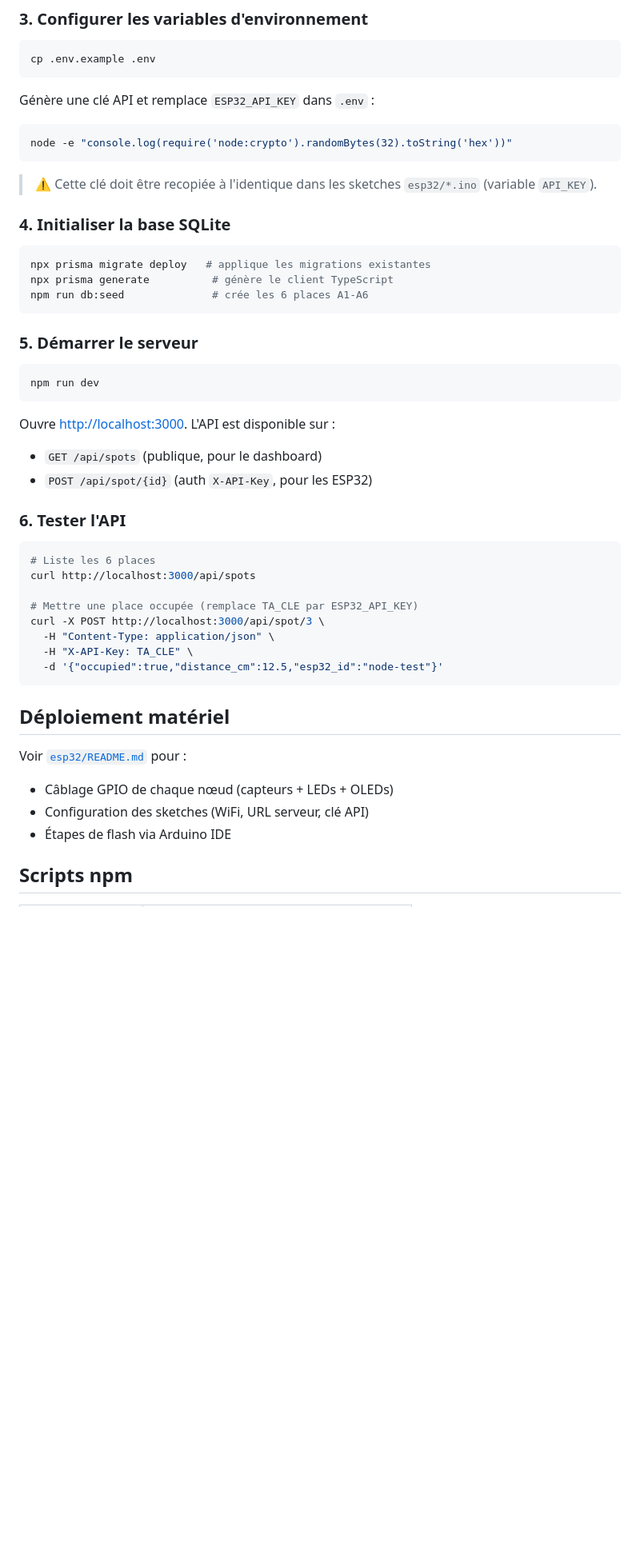
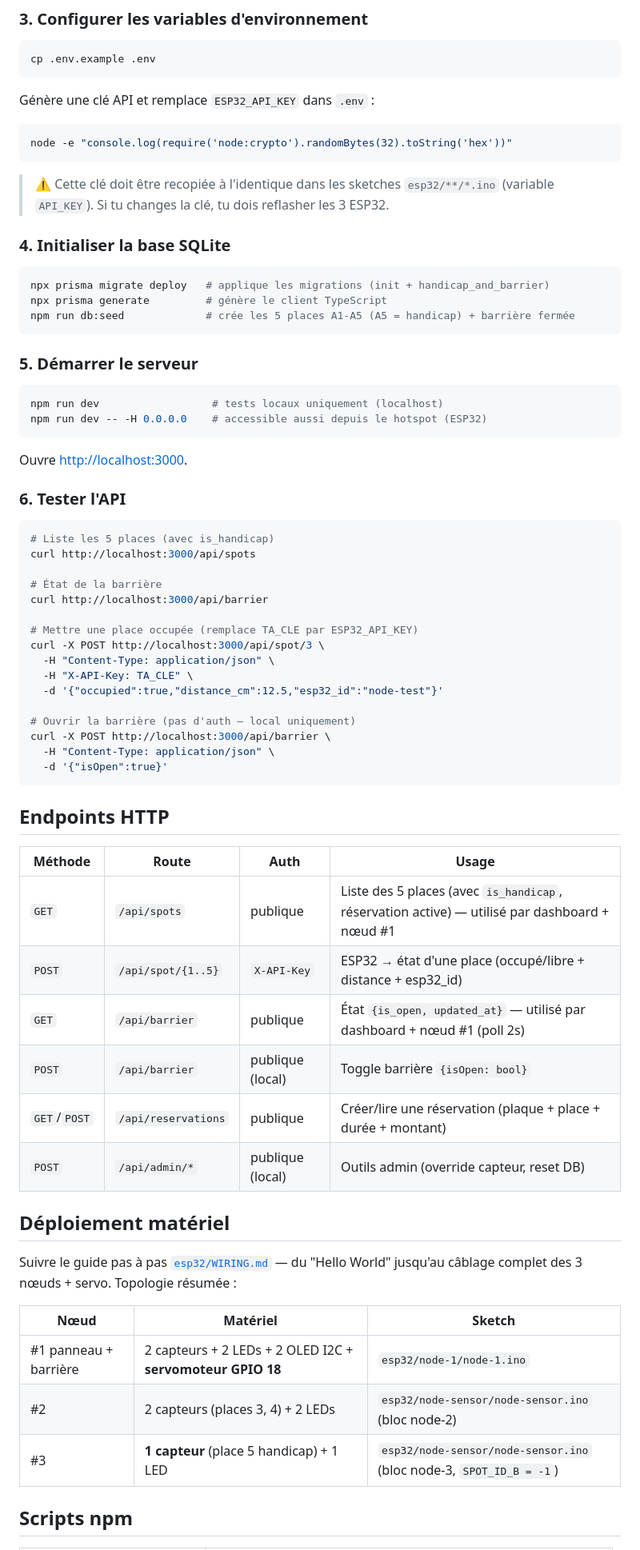
Before and after one commit to 8yanks/smartParking, a Markdown page: README.md, the part around one of its changes. Shown at 80% size. Drawn GitHub-style; blank space fills up the shorter version.

````diff
--- a/README.md
+++ b/README.md
@@ -62,45 +69,66 @@ Génère une clé API et remplace `ESP32_API_KEY` dans `.env` :
 node -e "console.log(require('node:crypto').randomBytes(32).toString('hex'))"
 ```
 
-> ⚠️ Cette clé doit être recopiée à l'identique dans les sketches `esp32/*.ino` (variable `API_KEY`).
+> ⚠️ Cette clé doit être recopiée à l'identique dans les sketches `esp32/**/*.ino` (variable `API_KEY`). Si tu changes la clé, tu dois reflasher les 3 ESP32.
 
 ### 4. Initialiser la base SQLite
 
 ```bash
-npx prisma migrate deploy   # applique les migrations existantes
-npx prisma generate          # génère le client TypeScript
-npm run db:seed              # crée les 6 places A1-A6
+npx prisma migrate deploy   # applique les migrations (init + handicap_and_barrier)
+npx prisma generate         # génère le client TypeScript
+npm run db:seed             # crée les 5 places A1-A5 (A5 = handicap) + barrière fermée
 ```
 
 ### 5. Démarrer le serveur
 
 ```bash
-npm run dev
+npm run dev                  # tests locaux uniquement (localhost)
+npm run dev -- -H 0.0.0.0    # accessible aussi depuis le hotspot (ESP32)
 ```
 
-Ouvre <http://localhost:3000>. L'API est disponible sur :
-- `GET /api/spots` (publique, pour le dashboard)
-- `POST /api/spot/{id}` (auth `X-API-Key`, pour les ESP32)
+Ouvre <http://localhost:3000>.
 
 ### 6. Tester l'API
 
 ```bash
-# Liste les 6 places
+# Liste les 5 places (avec is_handicap)
 curl http://localhost:3000/api/spots
+
+# État de la barrière
+curl http://localhost:3000/api/barrier
 
 # Mettre une place occupée (remplace TA_CLE par ESP32_API_KEY)
 curl -X POST http://localhost:3000/api/spot/3 \
   -H "Content-Type: application/json" \
   -H "X-API-Key: TA_CLE" \
   -d '{"occupied":true,"distance_cm":12.5,"esp32_id":"node-test"}'
+
+# Ouvrir la barrière (pas d'auth — local uniquement)
+curl -X POST http://localhost:3000/api/barrier \
+  -H "Content-Type: application/json" \
+  -d '{"isOpen":true}'
 ```
+
+## Endpoints HTTP
+
+| Méthode | Route | Auth | Usage |
+|---------|-------|------|-------|
+| `GET` | `/api/spots` | publique | Liste des 5 places (avec `is_handicap`, réservation active) — utilisé par dashboard + nœud #1 |
+| `POST` | `/api/spot/{1..5}` | `X-API-Key` | ESP32 → état d'une place (occupé/libre + distance + esp32_id) |
+| `GET` | `/api/barrier` | publique | État `{is_open, updated_at}` — utilisé par dashboard + nœud #1 (poll 2s) |
+| `POST` | `/api/barrier` | publique (local) | Toggle barrière `{isOpen: bool}` |
+| `GET`/`POST` | `/api/reservations` | publique | Créer/lire une réservation (plaque + place + durée + montant) |
+| `POST` | `/api/admin/*` | publique (local) | Outils admin (override capteur, reset DB) |
 
 ## Déploiement matériel
 
-Voir [`esp32/README.md`](esp32/README.md) pour :
-- Câblage GPIO de chaque nœud (capteurs + LEDs + OLEDs)
-- Configuration des sketches (WiFi, URL serveur, clé API)
-- Étapes de flash via Arduino IDE
+Suivre le guide pas à pas [`esp32/WIRING.md`](esp32/WIRING.md) — du "Hello World" jusqu'au câblage complet des 3 nœuds + servo. Topologie résumée :
+
+| Nœud | Matériel | Sketch |
+|------|----------|--------|
+| #1 panneau + barrière | 2 capteurs + 2 LEDs + 2 OLED I2C + **servomoteur GPIO 18** | `esp32/node-1/node-1.ino` |
+| #2 | 2 capteurs (places 3, 4) + 2 LEDs | `esp32/node-sensor/node-sensor.ino` (bloc node-2) |
+| #3 | **1 capteur** (place 5 handicap) + 1 LED | `esp32/node-sensor/node-sensor.ino` (bloc node-3, `SPOT_ID_B = -1`) |
 
 ## Scripts npm
 
````
Also changed, not shown: other parts of README.md (+57 -33 lines).
